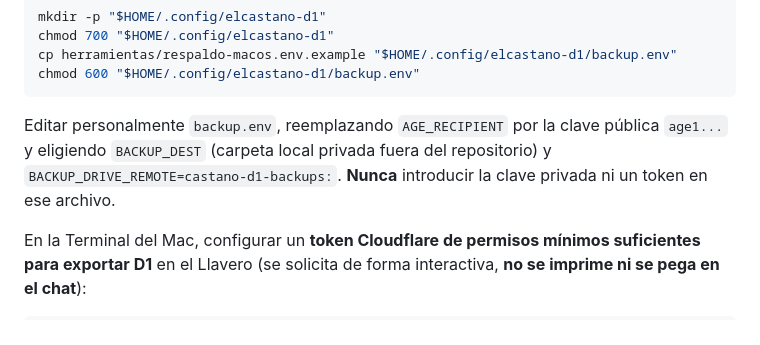
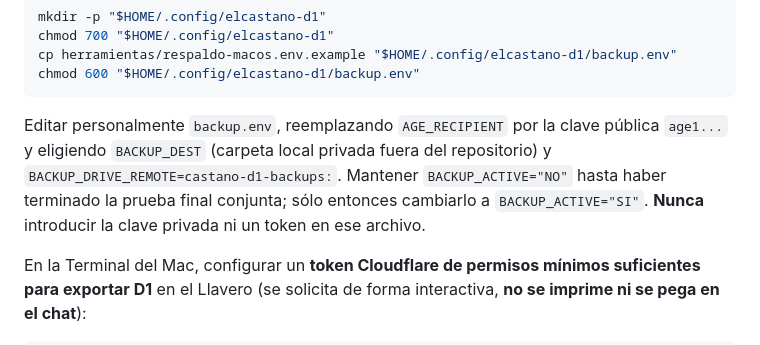
Before and after one commit to adminelcastano/basculaypension-web, a Markdown page: docs/CONFIGURACION_RESPALDOS_MAC_WINDOWS.md, the part around the change. Rendered like a GitHub page.

Commit message:
Exigir activación administrativa explícita antes de respaldos programados

````diff
--- a/docs/CONFIGURACION_RESPALDOS_MAC_WINDOWS.md
+++ b/docs/CONFIGURACION_RESPALDOS_MAC_WINDOWS.md
@@ -78,7 +78,7 @@ cp herramientas/respaldo-macos.env.example "$HOME/.config/elcastano-d1/backup.en
 chmod 600 "$HOME/.config/elcastano-d1/backup.env"
 ```
 
-Editar personalmente `backup.env`, reemplazando `AGE_RECIPIENT` por la clave pública `age1...` y eligiendo `BACKUP_DEST` (carpeta local privada fuera del repositorio) y `BACKUP_DRIVE_REMOTE=castano-d1-backups:`. **Nunca** introducir la clave privada ni un token en ese archivo.
+Editar personalmente `backup.env`, reemplazando `AGE_RECIPIENT` por la clave pública `age1...` y eligiendo `BACKUP_DEST` (carpeta local privada fuera del repositorio) y `BACKUP_DRIVE_REMOTE=castano-d1-backups:`. Mantener `BACKUP_ACTIVE="NO"` hasta haber terminado la prueba final conjunta; sólo entonces cambiarlo a `BACKUP_ACTIVE="SI"`. **Nunca** introducir la clave privada ni un token en ese archivo.
 
 En la Terminal del Mac, configurar un **token Cloudflare de permisos mínimos suficientes para exportar D1** en el Llavero (se solicita de forma interactiva, **no se imprime ni se pega en el chat**):
 
````
